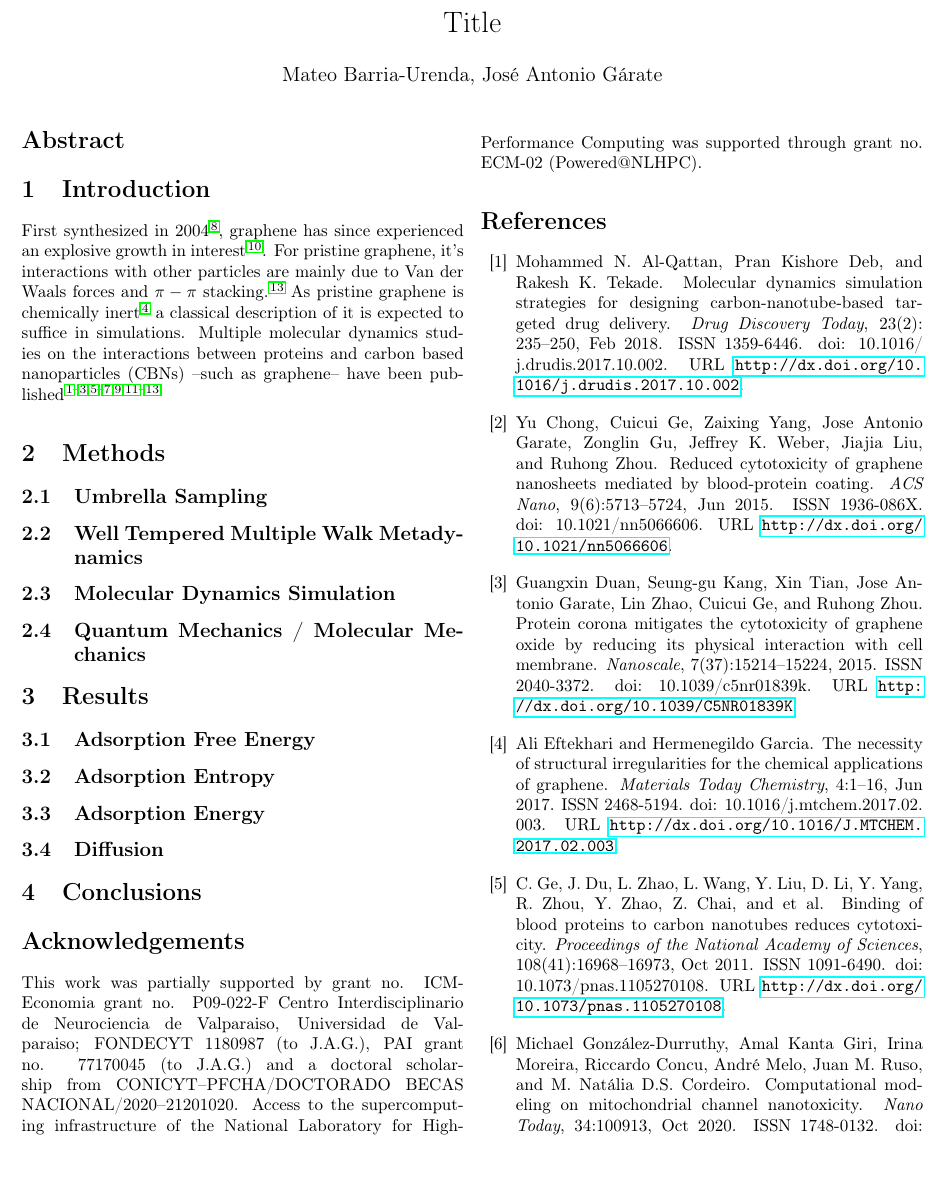
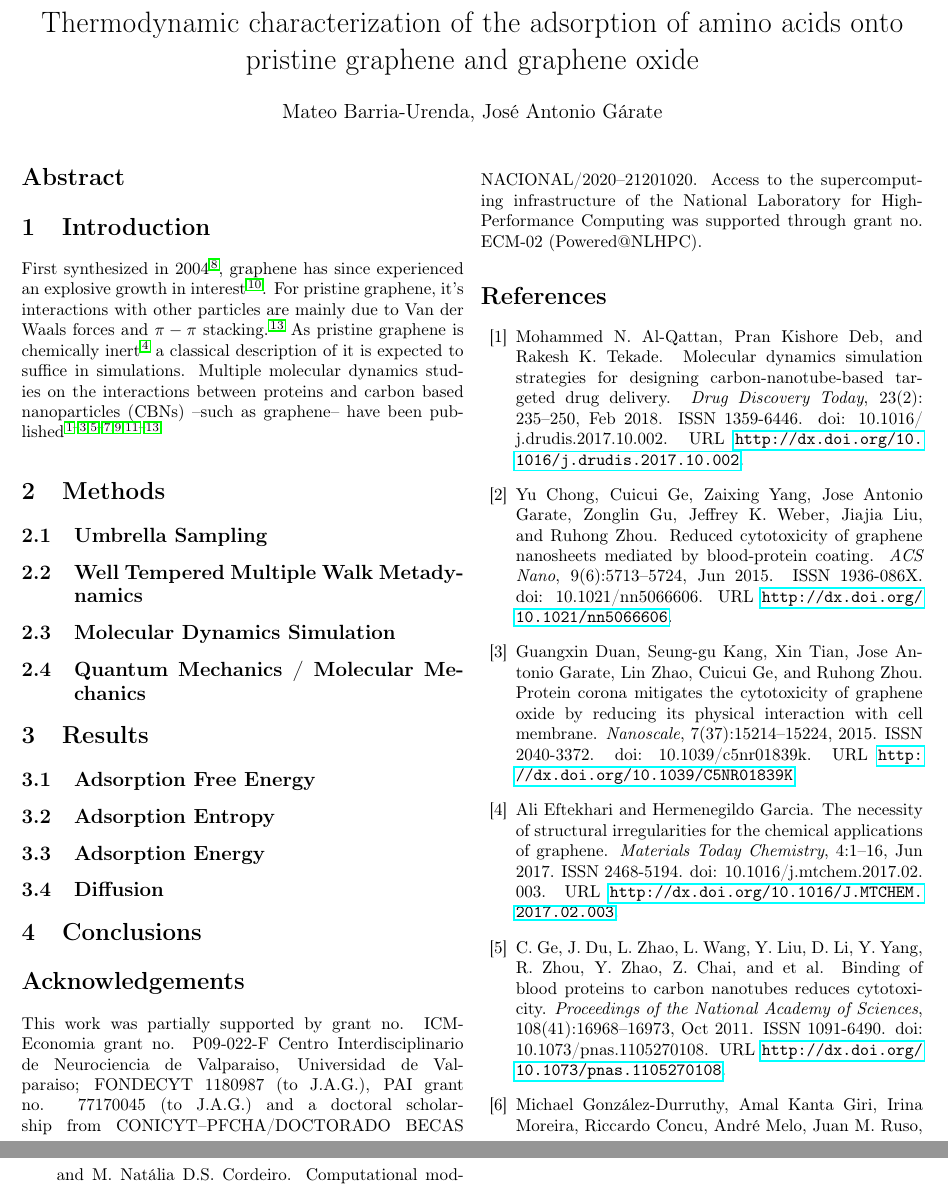
Before and after one commit to Molecular-Simulation-Lab-UV/graphene_adsorption, a LaTeX document (paper/main.tex): part of page 1 of 2 before the commit and two parts of pages 1 and 2 of 2 after it, the two joined at a grey line, cut at the place of the change, the shorter picture padded with empty space. Compiled offline with pdfLaTeX.

Commit message:
Tentative title

```diff
--- a/paper/main.tex
+++ b/paper/main.tex
@@ -12,7 +12,8 @@ bottom=2.0cm]{geometry}
 %\usepackage{epstopdf}
 \usepackage{epstopdf}
 \author{Mateo Barria-Urenda, José Antonio Gárate}
-\title{Title}
+\title{Thermodynamic characterization of the adsorption of amino acids
+  onto pristine graphene and graphene oxide}
 \date{}
 
 \begin{document}
```
Also changed, not shown: paper/main.pdf.
